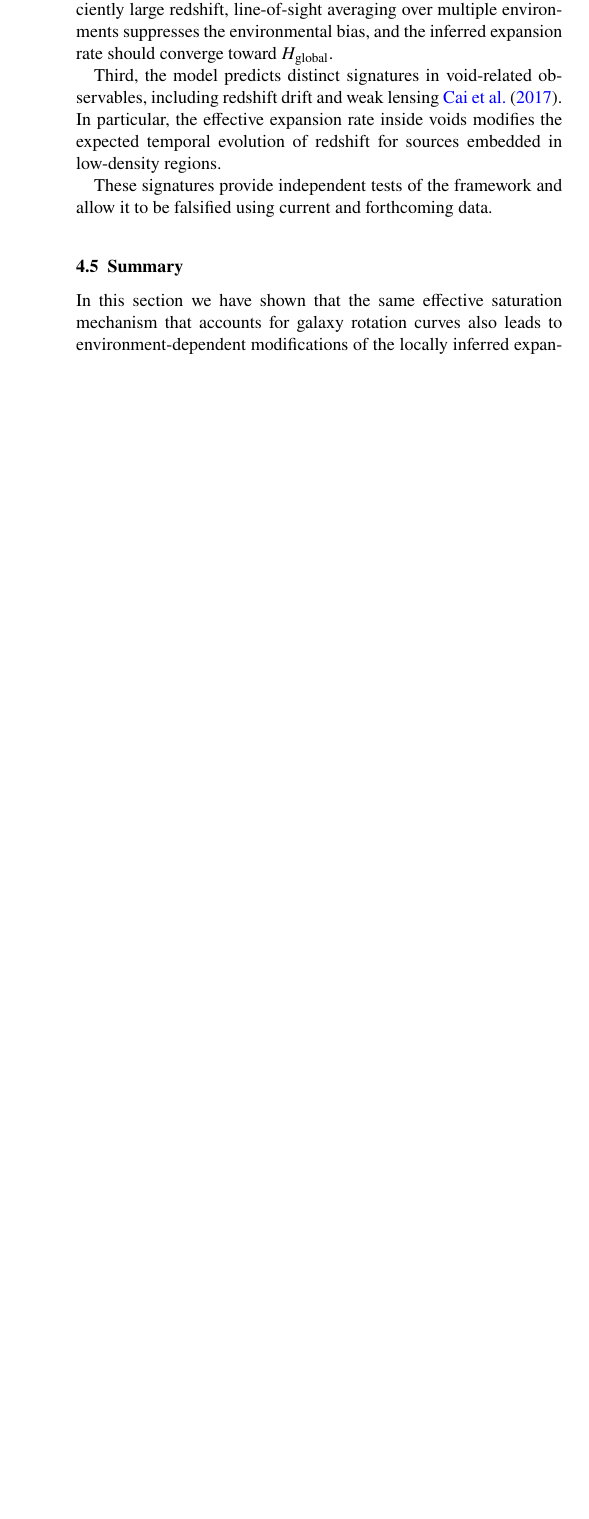
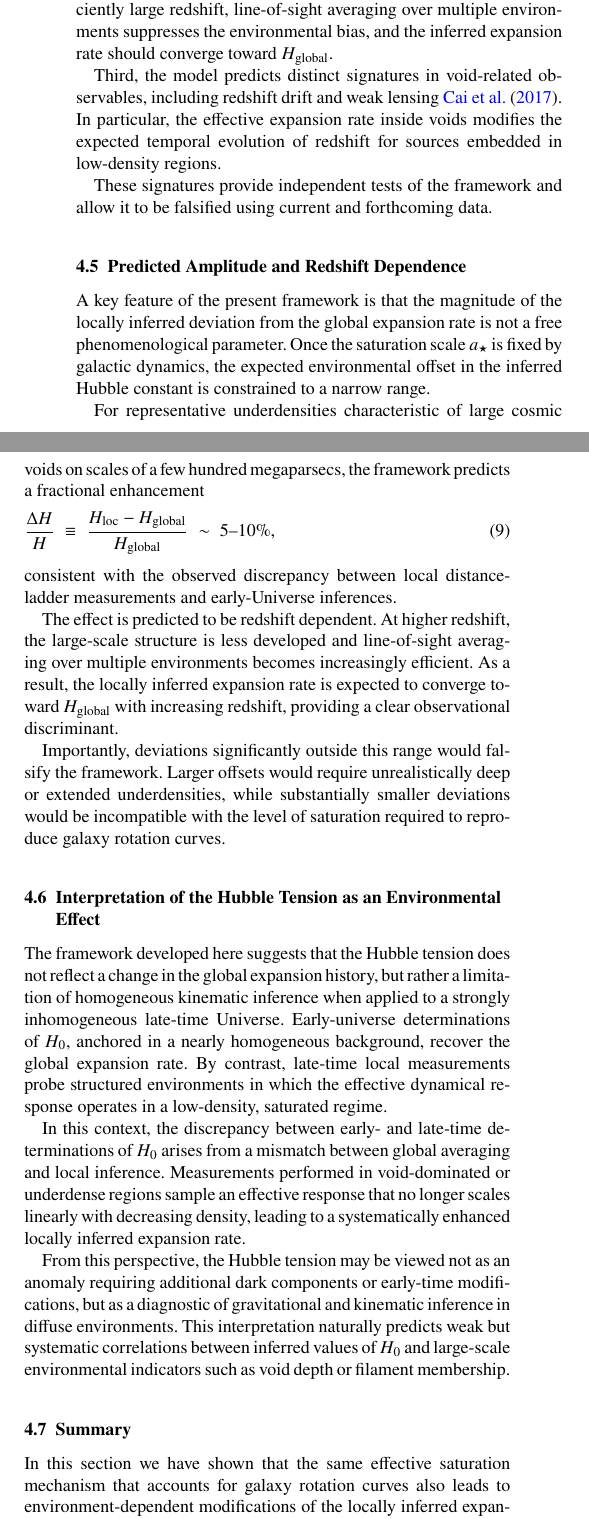
Before and after one commit to Cosmochrony/cosmology-paper, a LaTeX paper (tex/Cosmology.tex, which reads tex/04-voids_hubble/voids_hubble.tex): part of one column of page 5 of 8 before the commit and two parts of the columns of page 5 of 8 after it, the two joined at a grey line, cut so that both start at the same text, the shorter picture padded with empty space. Compiled offline with pdfLaTeX.

Commit message:
Expand Hubble tension analysis: add redshift dependence of locally inferred expansion rates, interpret discrepancy as environmental effect, and update Cosmology.pdf.

```diff
--- a/tex/04-voids_hubble/voids_hubble.tex
+++ b/tex/04-voids_hubble/voids_hubble.tex
@@ -140,6 +140,60 @@
     These signatures provide independent tests of the framework and allow it to be
     falsified using current and forthcoming data.
 
+  \subsection{Predicted Amplitude and Redshift Dependence}
+    \label{subsec:hubble_predictions}
+
+    A key feature of the present framework is that the magnitude of the locally inferred
+    deviation from the global expansion rate is not a free phenomenological parameter.
+    Once the saturation scale $a_\star$ is fixed by galactic dynamics, the expected
+    environmental offset in the inferred Hubble constant is constrained to a narrow range.
+
+    For representative underdensities characteristic of large cosmic voids on scales of
+    a few hundred megaparsecs, the framework predicts a fractional enhancement
+    \begin{equation}
+      \frac{\Delta H}{H}
+      \;\equiv\;
+      \frac{H_{\mathrm{loc}} - H_{\mathrm{global}}}{H_{\mathrm{global}}}
+      \;\sim\;
+      5\text{--}10\% ,
+    \end{equation}
+    consistent with the observed discrepancy between local distance-ladder measurements
+    and early-Universe inferences.
+
+    The effect is predicted to be redshift dependent.
+    At higher redshift, the large-scale structure is less developed and line-of-sight
+    averaging over multiple environments becomes increasingly efficient.
+    As a result, the locally inferred expansion rate is expected to converge toward
+    $H_{\mathrm{global}}$ with increasing redshift, providing a clear observational
+    discriminant.
+
+    Importantly, deviations significantly outside this range would falsify the framework.
+    Larger offsets would require unrealistically deep or extended underdensities,
+    while substantially smaller deviations would be incompatible with the level of
+    saturation required to reproduce galaxy rotation curves.
+
+  \subsection{Interpretation of the Hubble Tension as an Environmental Effect}
+    \label{subsec:interpretation-of-the-hubble-tension-as-an-environmental-effect}
+
+    The framework developed here suggests that the Hubble tension does not reflect a change in the global expansion
+    history,
+    but rather a limitation of homogeneous kinematic inference when applied to a strongly inhomogeneous late-time
+    Universe.
+    Early-universe determinations of $H_0$, anchored in a nearly homogeneous background, recover the global expansion
+    rate.
+    By contrast, late-time local measurements probe structured environments in which the effective dynamical
+    response operates in a low-density, saturated regime.
+
+    In this context, the discrepancy between early- and late-time determinations of $H_0$ arises from a mismatch between
+    global averaging and local inference.
+    Measurements performed in void-dominated or underdense regions sample an effective response that no longer
+    scales linearly with decreasing density, leading to a systematically enhanced locally inferred expansion rate.
+
+    From this perspective, the Hubble tension may be viewed not as an anomaly requiring additional dark components
+    or early-time modifications, but as a diagnostic of gravitational and kinematic inference in diffuse environments.
+    This interpretation naturally predicts weak but systematic correlations between inferred values of $H_0$
+    and large-scale environmental indicators such as void depth or filament membership.
+
   \subsection{Summary}
     \label{subsec:void_summary}
 
```
Also changed, not shown: pdf/Cosmology.pdf.
